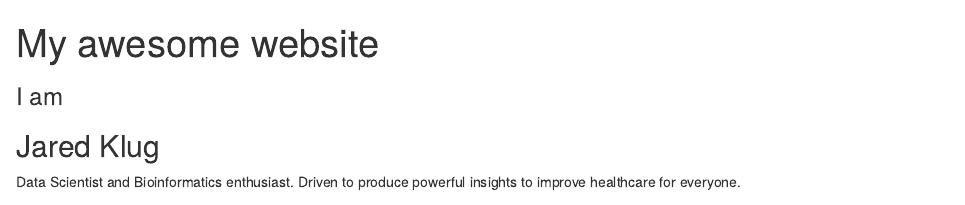
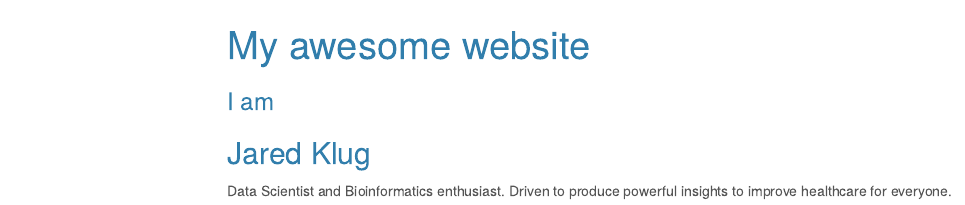
Before and after one commit to jaredaklug/jaredaklug.github.io, an R Markdown document (index.Rmd): the page in a window 1100 px wide, from its top. Rendered offline with R 4.5, knitr and Pandoc, with nearby package versions; drawn as R Markdown's standard HTML page in place of the format the file asks for; menus at the side of the page are left out.

Commit message:
Fixed intro

```diff
--- a/index.Rmd
+++ b/index.Rmd
@@ -4,7 +4,7 @@ output:
   html_document:
     toc: true
     toc_float: true
-    theme: leonids
+    theme: cerulean
 ---
 
 ### I am
```
